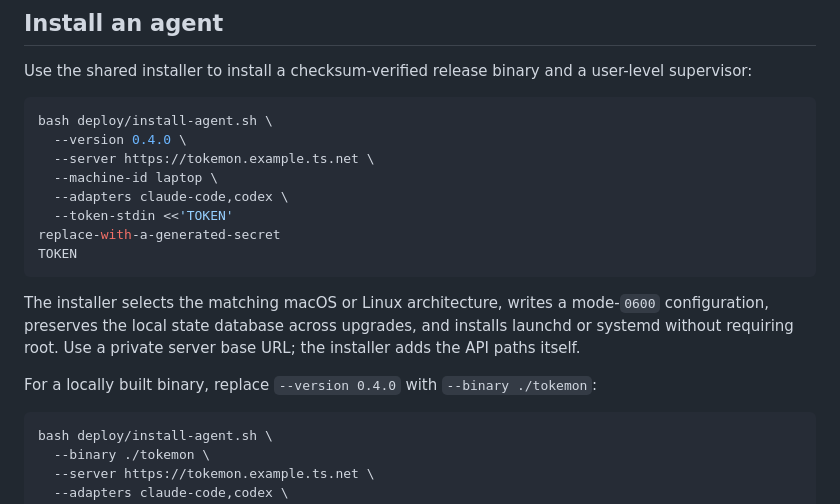
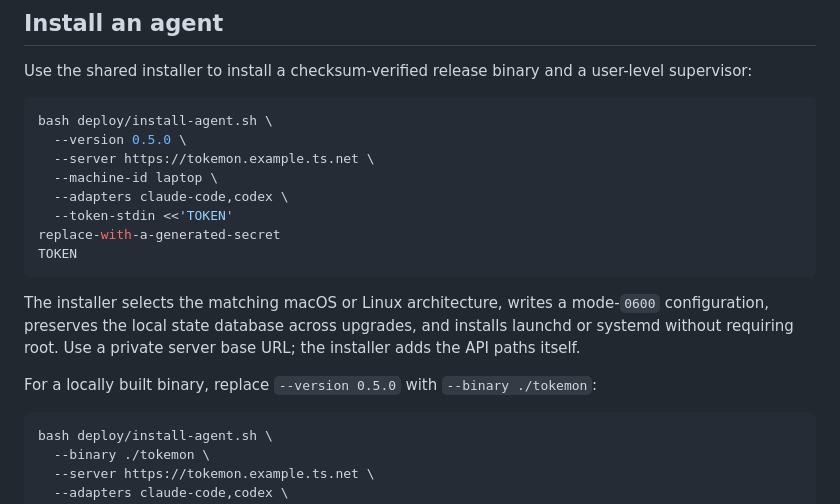
Before and after one commit to carteakey/tokemon, a Markdown page: DEPLOYMENT.md, the part around the change. Rendered like a GitHub page.

````diff
--- a/DEPLOYMENT.md
+++ b/DEPLOYMENT.md
@@ -368,7 +368,7 @@ Use the shared installer to install a checksum-verified release binary and a use
 
 ```bash
 bash deploy/install-agent.sh \
-  --version 0.4.0 \
+  --version 0.5.0 \
   --server https://tokemon.example.ts.net \
   --machine-id laptop \
   --adapters claude-code,codex \
@@ -379,7 +379,7 @@ TOKEN
 
 The installer selects the matching macOS or Linux architecture, writes a mode-`0600` configuration, preserves the local state database across upgrades, and installs launchd or systemd without requiring root. Use a private server base URL; the installer adds the API paths itself.
 
-For a locally built binary, replace `--version 0.4.0` with `--binary ./tokemon`:
+For a locally built binary, replace `--version 0.5.0` with `--binary ./tokemon`:
 
 ```bash
 bash deploy/install-agent.sh \
````
Also changed, not shown: README.md (+1 -1 lines), site/README.md (+1 -1 lines), docs/tokemon-dashboard.png, 5 other files.
